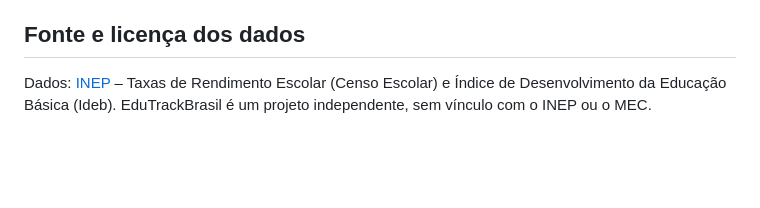
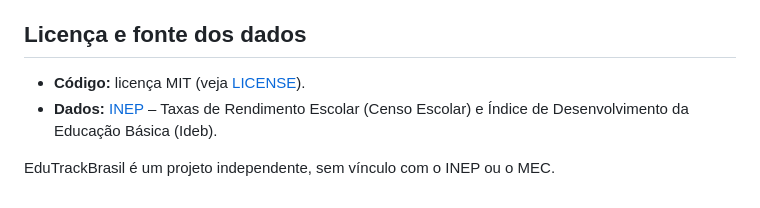
Before and after one commit to DiegoSousaOliveira/EduTrackBrasil, a Markdown page: README.md, the part around the change. Rendered like a GitHub page; blank space fills up the shorter version.

Commit message:
README: cita a licença MIT do código
Co-Authored-By: Claude Opus 5.5 <noreply@anthropic.com>

```diff
--- a/README.md
+++ b/README.md
@@ -159,6 +159,9 @@ Todos os caminhos do site são relativos, então ele funciona em subpasta (ex.:
 - [ ] **Reconciliação:** coletor próprio (FastAPI) recebendo os mesmos eventos, para comparar com o GA4 via Data API.
 - [ ] **Dashboard** com os dados reais de uso.
 
-## Fonte e licença dos dados
+## Licença e fonte dos dados
 
-Dados: [INEP](https://www.gov.br/inep/) – Taxas de Rendimento Escolar (Censo Escolar) e Índice de Desenvolvimento da Educação Básica (Ideb). EduTrackBrasil é um projeto independente, sem vínculo com o INEP ou o MEC.
+- **Código:** licença MIT (veja [LICENSE](LICENSE)).
+- **Dados:** [INEP](https://www.gov.br/inep/) – Taxas de Rendimento Escolar (Censo Escolar) e Índice de Desenvolvimento da Educação Básica (Ideb).
+
+EduTrackBrasil é um projeto independente, sem vínculo com o INEP ou o MEC.
```
